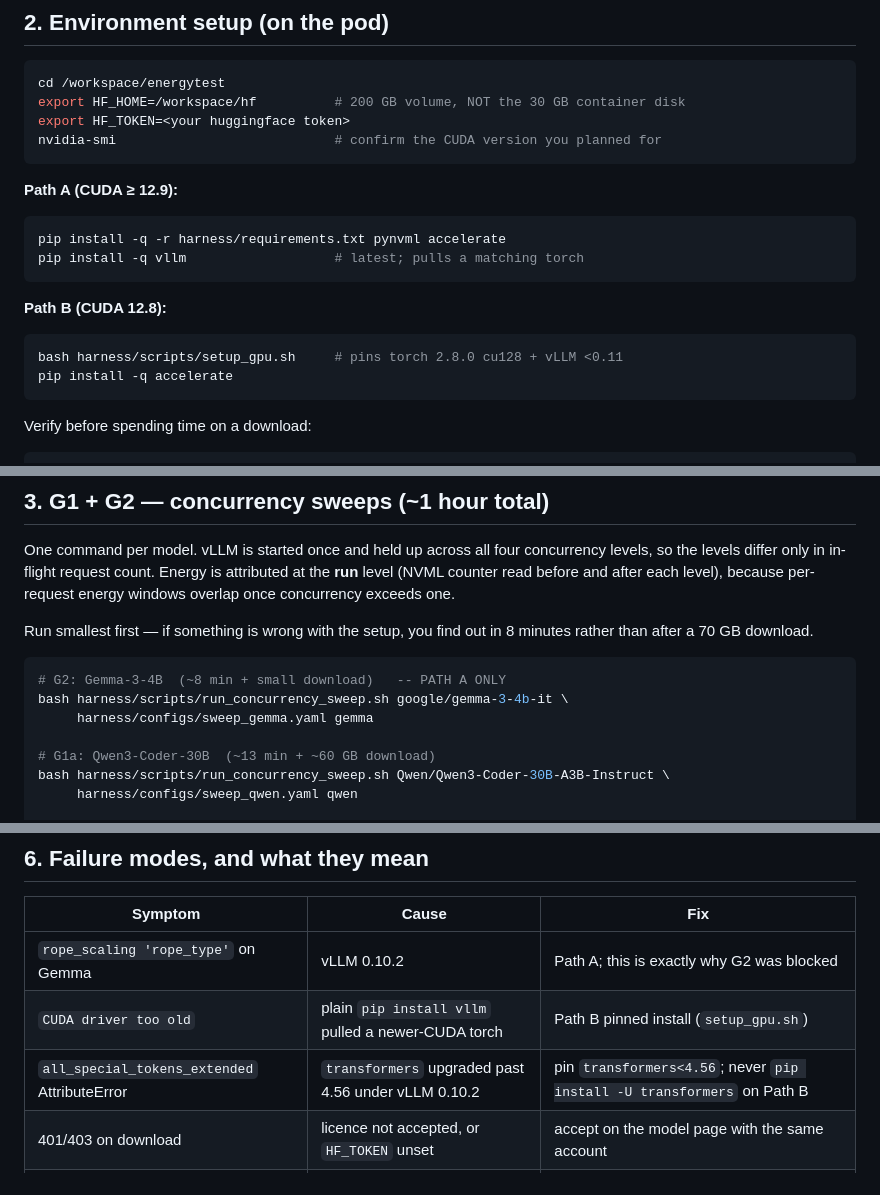
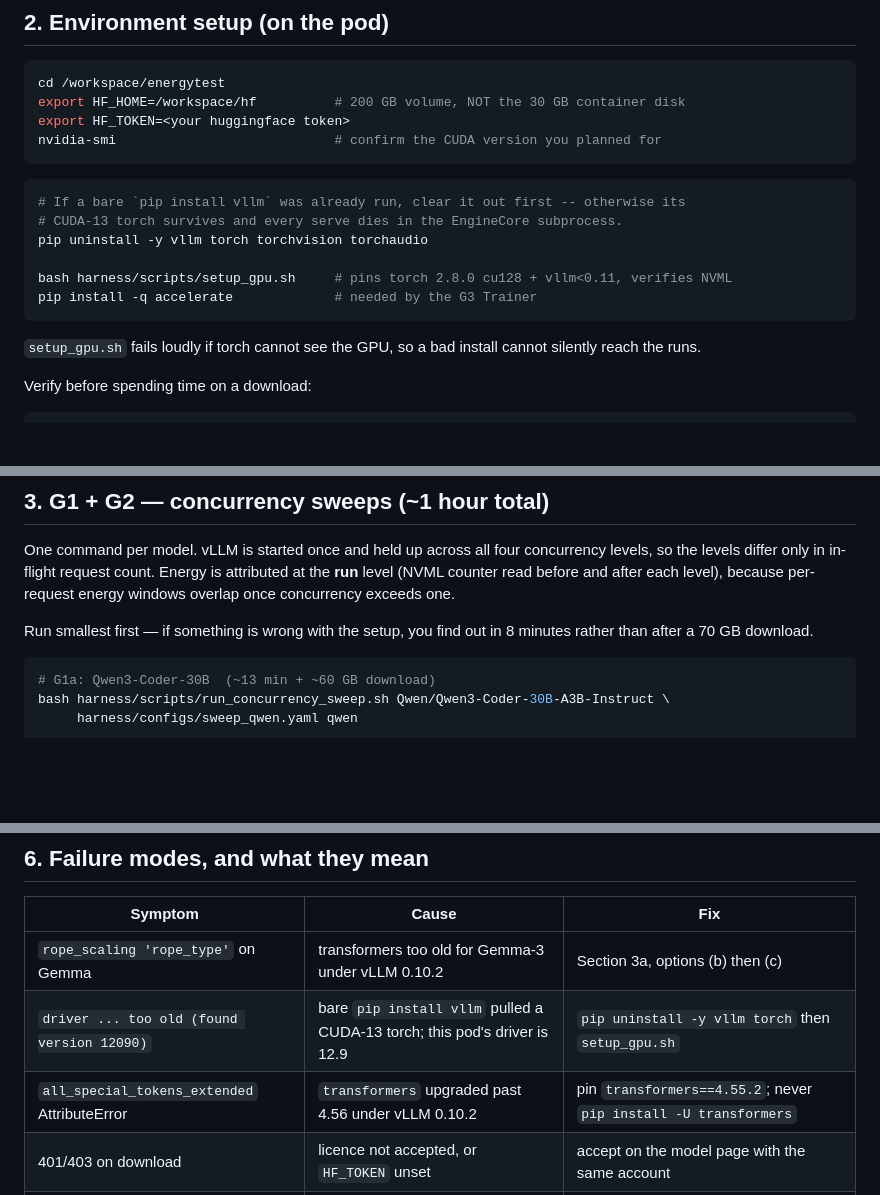
Before and after one commit to patrickdeininger/energytest, a Markdown page: harness/RUNPOD_ROUND2.md, 3 parts joined by grey strips. Rendered like a GitHub page; blank space fills up the shorter version.

````diff
--- a/harness/RUNPOD_ROUND2.md
+++ b/harness/RUNPOD_ROUND2.md
@@ -77,17 +96,17 @@ export HF_TOKEN=<your huggingface token>
 nvidia-smi                            # confirm the CUDA version you planned for
 ```
 
-**Path A (CUDA ≥ 12.9):**
 ```bash
-pip install -q -r harness/requirements.txt pynvml accelerate
-pip install -q vllm                   # latest; pulls a matching torch
+# If a bare `pip install vllm` was already run, clear it out first -- otherwise its
+# CUDA-13 torch survives and every serve dies in the EngineCore subprocess.
+pip uninstall -y vllm torch torchvision torchaudio
+
+bash harness/scripts/setup_gpu.sh     # pins torch 2.8.0 cu128 + vllm<0.11, verifies NVML
+pip install -q accelerate             # needed by the G3 Trainer
 ```
 
-**Path B (CUDA 12.8):**
-```bash
-bash harness/scripts/setup_gpu.sh     # pins torch 2.8.0 cu128 + vLLM <0.11
-pip install -q accelerate
-```
+`setup_gpu.sh` fails loudly if torch cannot see the GPU, so a bad install cannot silently
+reach the runs.
 
 Verify before spending time on a download:
 
@@ -119,10 +138,6 @@ Run smallest first — if something is wrong with the setup, you find out in 8 m
 than after a 70 GB download.
 
 ```bash
-# G2: Gemma-3-4B  (~8 min + small download)   -- PATH A ONLY
-bash harness/scripts/run_concurrency_sweep.sh google/gemma-3-4b-it \
-     harness/configs/sweep_gemma.yaml gemma
-
 # G1a: Qwen3-Coder-30B  (~13 min + ~60 GB download)
 bash harness/scripts/run_concurrency_sweep.sh Qwen/Qwen3-Coder-30B-A3B-Instruct \
      harness/configs/sweep_qwen.yaml qwen
@@ -210,9 +260,9 @@ energy), §4.4 (baselines), Table 8 (break-even throughput), and the response le
 
 | Symptom | Cause | Fix |
 |---|---|---|
-| `rope_scaling 'rope_type'` on Gemma | vLLM 0.10.2 | Path A; this is exactly why G2 was blocked |
-| `CUDA driver too old` | plain `pip install vllm` pulled a newer-CUDA torch | Path B pinned install (`setup_gpu.sh`) |
-| `all_special_tokens_extended` AttributeError | `transformers` upgraded past 4.56 under vLLM 0.10.2 | pin `transformers<4.56`; never `pip install -U transformers` on Path B |
+| `rope_scaling 'rope_type'` on Gemma | transformers too old for Gemma-3 under vLLM 0.10.2 | Section 3a, options (b) then (c) |
+| `driver ... too old (found version 12090)` | bare `pip install vllm` pulled a CUDA-13 torch; this pod's driver is 12.9 | `pip uninstall -y vllm torch` then `setup_gpu.sh` |
+| `all_special_tokens_extended` AttributeError | `transformers` upgraded past 4.56 under vLLM 0.10.2 | pin `transformers==4.55.2`; never `pip install -U transformers` |
 | 401/403 on download | licence not accepted, or `HF_TOKEN` unset | accept on the model page with the same account |
 | NVML energy counter is 0 or errors | GPU older than Volta, or no NVML | stop; G1 cannot be measured |
 | vLLM OOM on Llama | not the FP8 repo, or `--max-model-len` too large | use `RedHatAI/...-FP8-dynamic`; the driver already caps at 4096 |
````
Also changed, not shown: other parts of harness/RUNPOD_ROUND2.md (+61 -7 lines).
